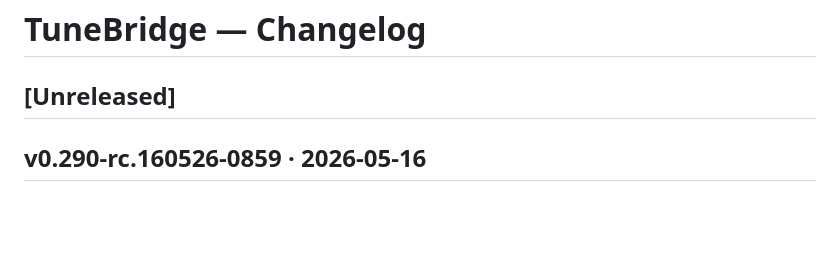
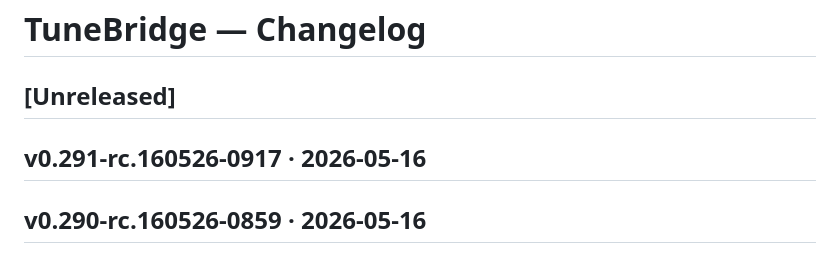
Before and after one commit to hashansr/tunebridge, a Markdown page: CHANGELOG.md, the part around the change. GitHub-like rendering; blank space fills up the shorter version.

Commit message:
RC build v0.291-rc.160526-0917

```diff
--- a/CHANGELOG.md
+++ b/CHANGELOG.md
@@ -3,6 +3,8 @@
 ## [Unreleased]
 <!-- Claude Code: add entries here as changes are made during development -->
 <!-- Format: `- Fix:` / `- Add:` / `- Change:` / `- Remove:` -->
+
+## v0.291-rc.160526-0917 · 2026-05-16
 
 ## v0.290-rc.160526-0859 · 2026-05-16
 - Add: "Because You Listened" now surfaces unplayed albums that match your recent genre taste alongside familiar picks
```
